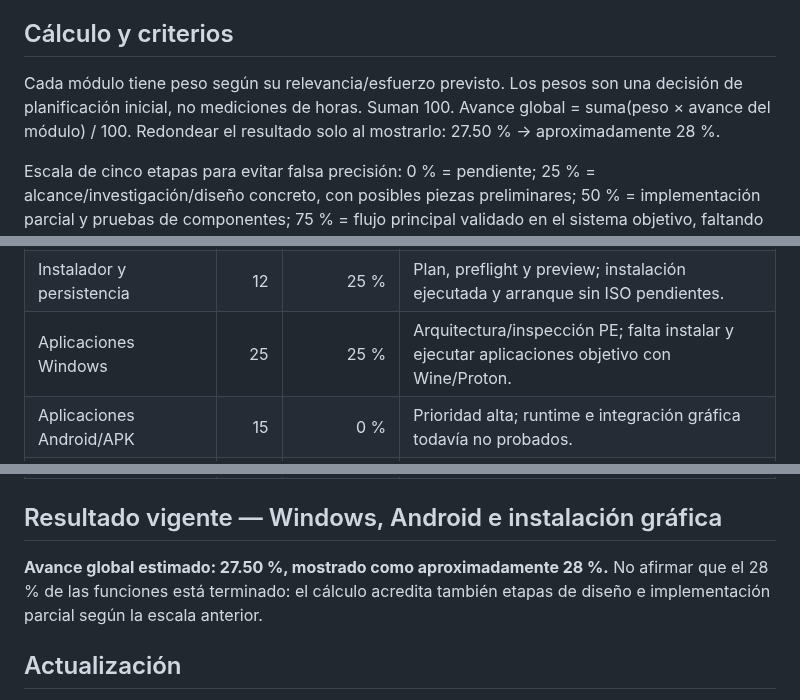
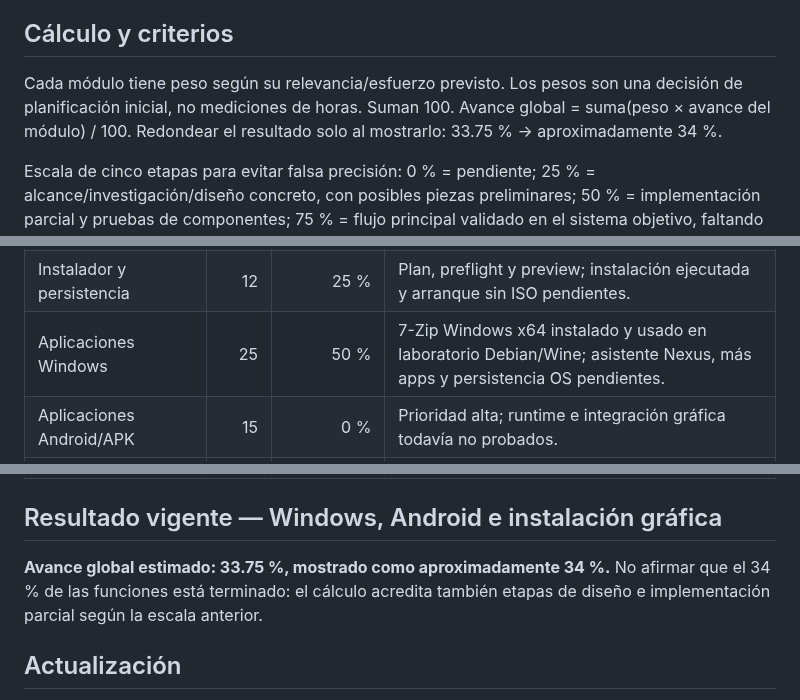
Before and after one commit to CmdOS-system/Nexus-os, a Markdown page: docs/PROJECT-PROGRESS.md, 3 parts joined by grey strips. Drawn GitHub-style.

Commit message:
docs(progress): credit first verified real Windows application lab

```diff
--- a/docs/PROJECT-PROGRESS.md
+++ b/docs/PROJECT-PROGRESS.md
@@ -4,7 +4,7 @@ Corte vigente: 2026-10-17. Método de seguimiento solicitado por el usuario. **E
 
 ## Cálculo y criterios
 
-Cada módulo tiene peso según su relevancia/esfuerzo previsto. Los pesos son una decisión de planificación inicial, no mediciones de horas. Suman 100. Avance global = suma(peso × avance del módulo) / 100. Redondear el resultado solo al mostrarlo: 27.50 % -> aproximadamente 28 %.
+Cada módulo tiene peso según su relevancia/esfuerzo previsto. Los pesos son una decisión de planificación inicial, no mediciones de horas. Suman 100. Avance global = suma(peso × avance del módulo) / 100. Redondear el resultado solo al mostrarlo: 33.75 % -> aproximadamente 34 %.
 
 Escala de cinco etapas para evitar falsa precisión: 0 % = pendiente; 25 % = alcance/investigación/diseño concreto, con posibles piezas preliminares; 50 % = implementación parcial y pruebas de componentes; 75 % = flujo principal validado en el sistema objetivo, faltando aceptación completa; 100 % = criterios del módulo satisfechos con evidencia. Para módulos amplios, no ascender por un único componente aprobado. El porcentaje es aproximado y revisable.
 
@@ -16,7 +16,7 @@ Escala de cinco etapas para evitar falsa precisión: 0 % = pendiente; 25 % = alc
 | Voz | 2 | 0 % | Sin reconocimiento y síntesis E2E probados. |
 | Acciones de IA en el sistema | 4 | 25 % | Broker/permisos y piezas preliminares; automatización visible y verificable pendiente. |
 | Instalador y persistencia | 12 | 25 % | Plan, preflight y preview; instalación ejecutada y arranque sin ISO pendientes. |
-| Aplicaciones Windows | 25 | 25 % | Arquitectura/inspección PE; falta instalar y ejecutar aplicaciones objetivo con Wine/Proton. |
+| Aplicaciones Windows | 25 | 50 % | 7-Zip Windows x64 instalado y usado en laboratorio Debian/Wine; asistente Nexus, más apps y persistencia OS pendientes. |
 | Aplicaciones Android/APK | 15 | 0 % | Prioridad alta; runtime e integración gráfica todavía no probados. |
 | Asistente de instalación con un clic | 8 | 0 % | Flujo común APK/Windows/Linux especificado; sin implementación verificada. |
 | Paquetes y aplicaciones Linux | 3 | 0 % | Integración gráfica .deb/Flatpak/AppImage pendiente de aceptación. |
@@ -28,7 +28,7 @@ Escala de cinco etapas para evitar falsa precisión: 0 % = pendiente; 25 % = alc
 
 ## Resultado vigente — Windows, Android e instalación gráfica
 
-**Avance global estimado: 27.50 %, mostrado como aproximadamente 28 %.** No afirmar que el 28 % de las funciones está terminado: el cálculo acredita también etapas de diseño e implementación parcial según la escala anterior.
+**Avance global estimado: 33.75 %, mostrado como aproximadamente 34 %.** No afirmar que el 34 % de las funciones está terminado: el cálculo acredita también etapas de diseño e implementación parcial según la escala anterior.
 
 ## Actualización
 
```
Also changed, not shown: other parts of docs/PROJECT-PROGRESS.md (+6 -1 lines).
